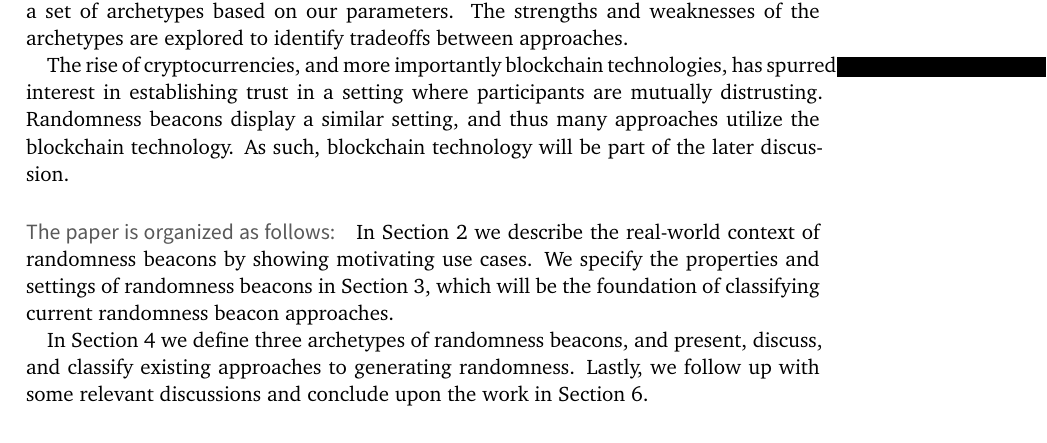
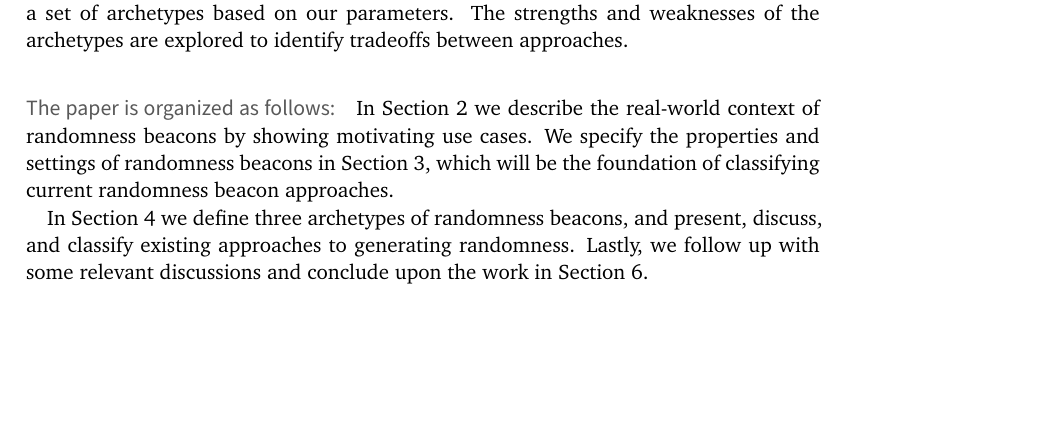
Before and after one commit to randomchain/beacon-taxonomy-paper, a LaTeX paper (main.tex, which reads content/intro/contrib.tex): part of page 4 of 27 before the commit and part of page 4 of 26 after it, cut so that both start at the same text, the shorter picture padded with empty space. Compiled offline with XeLaTeX; TikZ figures are drawn from their code, not taken from saved files.

Commit message:
removing cryptocurrencies from contributions

```diff
--- a/content/intro/contrib.tex
+++ b/content/intro/contrib.tex
@@ -9,9 +9,9 @@ To our knowledge, we provide the first taxonomy of such implementations accompan
 
 We classify 11 existing approaches according to our parameters and place them within a set of archetypes based on our parameters. The strengths and weaknesses of the archetypes are explored to identify tradeoffs between approaches.
 
-The rise of cryptocurrencies, and more importantly blockchain technologies, has spurred interest in establishing trust in a setting where participants are mutually distrusting.
-Randomness beacons display a similar setting, and thus many approaches utilize the blockchain technology.
-As such, blockchain technology will be part of the later discussion.
+%The rise of cryptocurrencies, and more importantly blockchain technologies, has spurred interest in establishing trust in a setting where participants are mutually distrusting.
+%Randomness beacons display a similar setting, and thus many approaches utilize the blockchain technology.
+%As such, blockchain technology will be part of the later discussion.
 
 \paragraph{The paper is organized as follows:}
 In \cref{sec:use_cases_of_randomness_beacons} we describe the real-world context of randomness beacons by showing motivating use cases.
```
